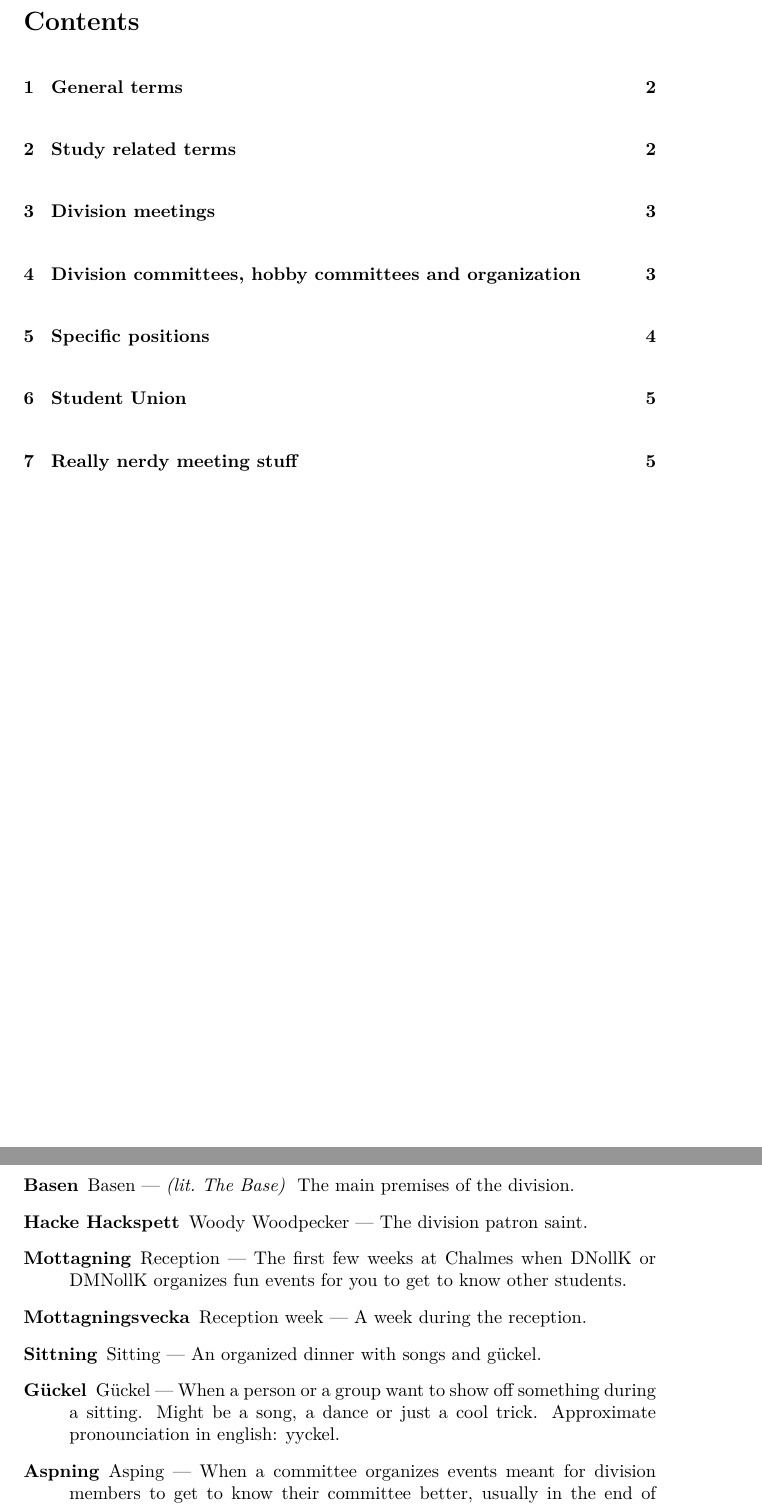
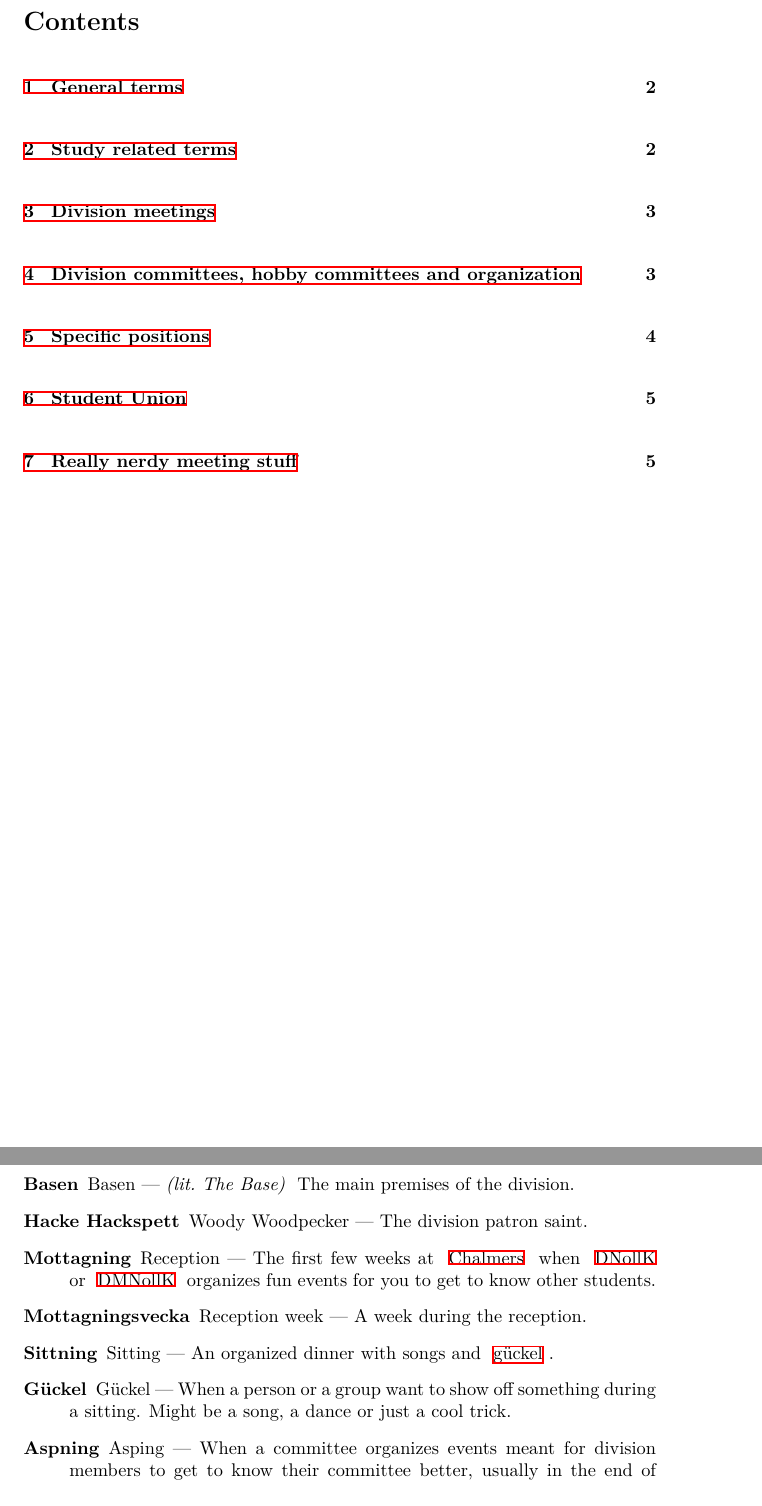
Before and after one commit to dtekcth/styrdokument, a LaTeX document (english/dictionary.tex): two parts of pages 2 and 3 of 7, joined at a grey line, cut so that both start at the same text. The pictures show the PDF file english/dictionary.pdf that the author committed with the source.

Commit message:
Made the dictionary better and corrected the by-laws

```diff
--- a/english/dictionary.tex
+++ b/english/dictionary.tex
@@ -7,6 +7,7 @@
 \usepackage{xifthen}
 \usepackage{titling}
 \usepackage{todonotes}
+\usepackage[unicode]{hyperref}
 
 \title{Swedish-English dictionary}
 \author{Talhenspresidiet/Speakers' Council '18}
@@ -46,7 +51,7 @@
 
 \section{General terms}
 \begin{description}
-    \phrase{Chalmers Tekniska Högskola}{\abbr{CTH}Chalmers University of Technology}[\formal The name of the school.]
+    \phrase{Chalmers Tekniska Högskola}{Chalmers University of Technology}[\abbr{CTH}\formal The name of the school.]
     \phrase{Chalmers}{Chalmers}[\see{Chalmers Tekniska Högskola}]
     \phrase{Datateknologsektionen}{Student Division of Computer Science and Engineering}[\formal Name of the division.]
     \phrase{Teknologsektionen}{The student division}[Shorter version of the formal name. \see{Datateknologsektionen}]
@@ -56,10 +61,10 @@
     \phrase{D}{D}[\see{D-sektionen}]
     \phrase{Basen}{Basen}[\lit{The Base} The main premises of the division.]
     \phrase{Hacke Hackspett}{Woody Woodpecker}[The division patron saint.]
-    \phrase{Mottagning}{Reception}[The first few weeks at Chalmes when DNollK or DMNollK organizes fun events for you to get to know other students.]
+    \phrase{Mottagning}{Reception}[The first few weeks at \refer{Chalmers} when \refer{DNollK} or \refer{DMNollK} organizes fun events for you to get to know other students.]
     \phrase{Mottagningsvecka}{Reception week}[A week during the reception.]
-    \phrase{Sittning}{Sitting}[An organized dinner with songs and gückel.]
-    \phrase{Gückel}{Gückel}[When a person or a group want to show off something during a sitting. Might be a song, a dance or just a cool trick. Approximate pronounciation in english: yyckel.]
+    \phrase{Sittning}{Sitting}[An organized dinner with songs and \refer{gückel}.]
+    \phrase{Gückel}{Gückel}[When a person or a group want to show off something during a sitting. Might be a song, a dance or just a cool trick.]
     \phrase{Aspning}{Asping}[When a committee organizes events meant for division members to get to know their committee better, usually in the end of their term.]
 \end{description}
 
@@ -71,15 +76,15 @@
     \phrase{Omtentavecka}{Re-exam week}[A week during which re-exams are held. There are a couple throughout the year.]
     \phrase{Läsår}{Study year}[The academic year, running from after summer break to before summer break.]
     \phrase{Läsperiod}{Study period}[\abbr{LP} A quarter of a study year, usually consists of eight study weeks and an exam week.]
-    \phrase{Läsvecka}{Study week}[\abbr{LV} A week where studying takes place, compare to for instance a \textit{Tentavecka} or a \textit{Mottagningsvecka}.]
+    \phrase{Läsvecka}{Study week}[\abbr{LV} A week where studying takes place, compare to for instance a \textit{\refer{Tentavecka}} or a \textit{\refer{Mottagningsvecka}}.]
     \phrase{Läsdag}{Study day}[A day on which studying is done. Usually non-holiday Mondays--Fridays.]
 \end{description}
 
 \section{Division meetings}
 \begin{description}
     \phrase{Sektionsmöte}{Division meeting}[The meeting held approximately in study week 6 each study period where division members decide on everything.]
-    \phrase{Kallelse}{Summons}[A document that is available in Basen at least 5 study days before a division meeting which includes everything that will be handled at the meeting.]
-    \phrase{Protokoll}{Minutes}[A document which summarizes any decisions taken by the division meeting. Available on the bulletin board in Basen within two weeks after a meeting.]
+    \phrase{Kallelse}{Summons}[A document that is available in \refer{Basen} at least 5 study days before a division meeting which includes everything that will be handled at the meeting.]
+    \phrase{Protokoll}{Minutes}[A document which summarizes any decisions taken by the division meeting. Available on the bulletin board in \refer{Basen} within two weeks after a meeting.]
     \phrase{Talhenspresidiet}{Speakers' Council}[The three people that preside over division meetings. Consists of a speaker, a deputy speaker and a secretary.]
     \phrase{Motion}{Member proposal}[A proposal from a division member to the division meeting.]
     \phrase{Proposition}{Proposal from the division board}[A proposal from the division board to the division meeting.]
```
Also changed, not shown: english/by-laws/division_committees.tex (+2 -1 lines), english/by-laws/dtek.cls (+1 -0 lines), english/by-laws/hobby_committees.tex (+3 -4 lines), english/constitution/dtek.cls (+1 -0 lines), english/financial_regulations/dtek.cls (+1 -0 lines), english/by-laws/by-laws.pdf, english/dictionary.pdf, english/dictionary.tex (14 more changed lines).
